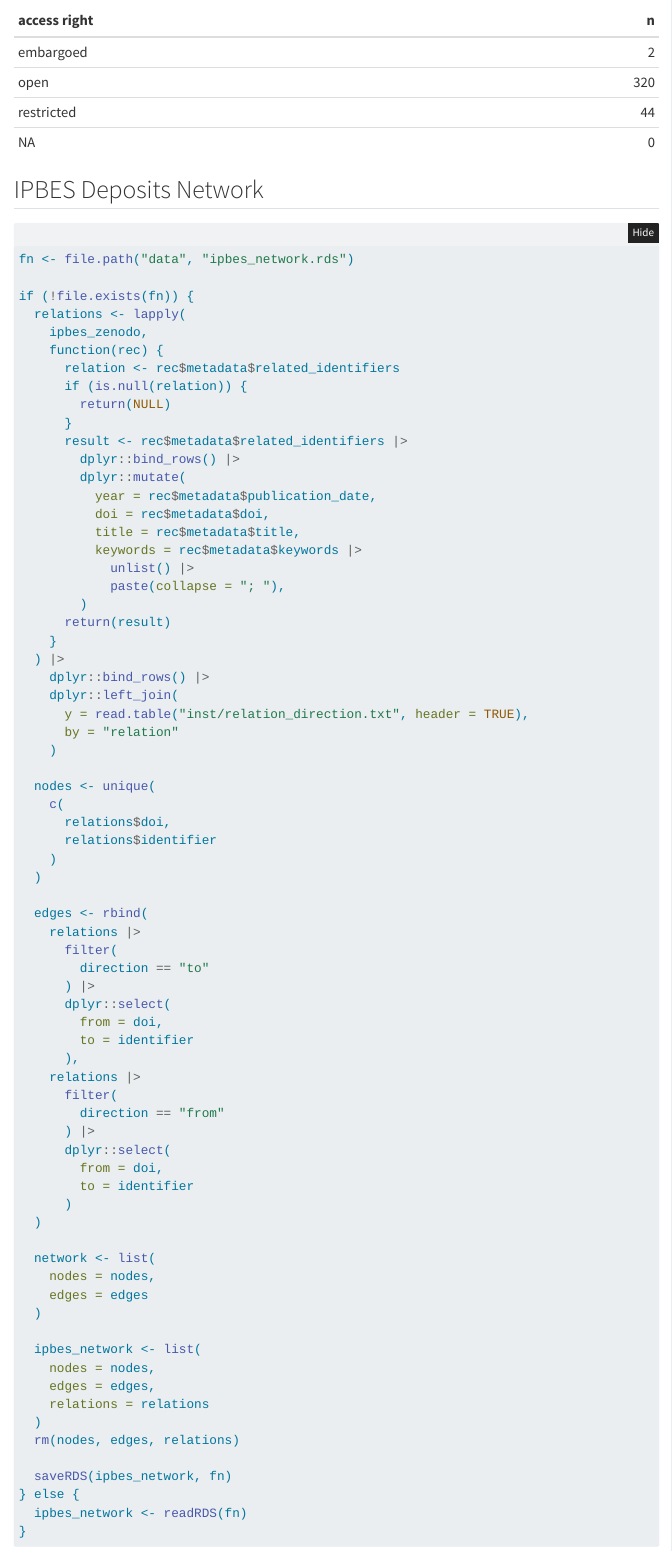
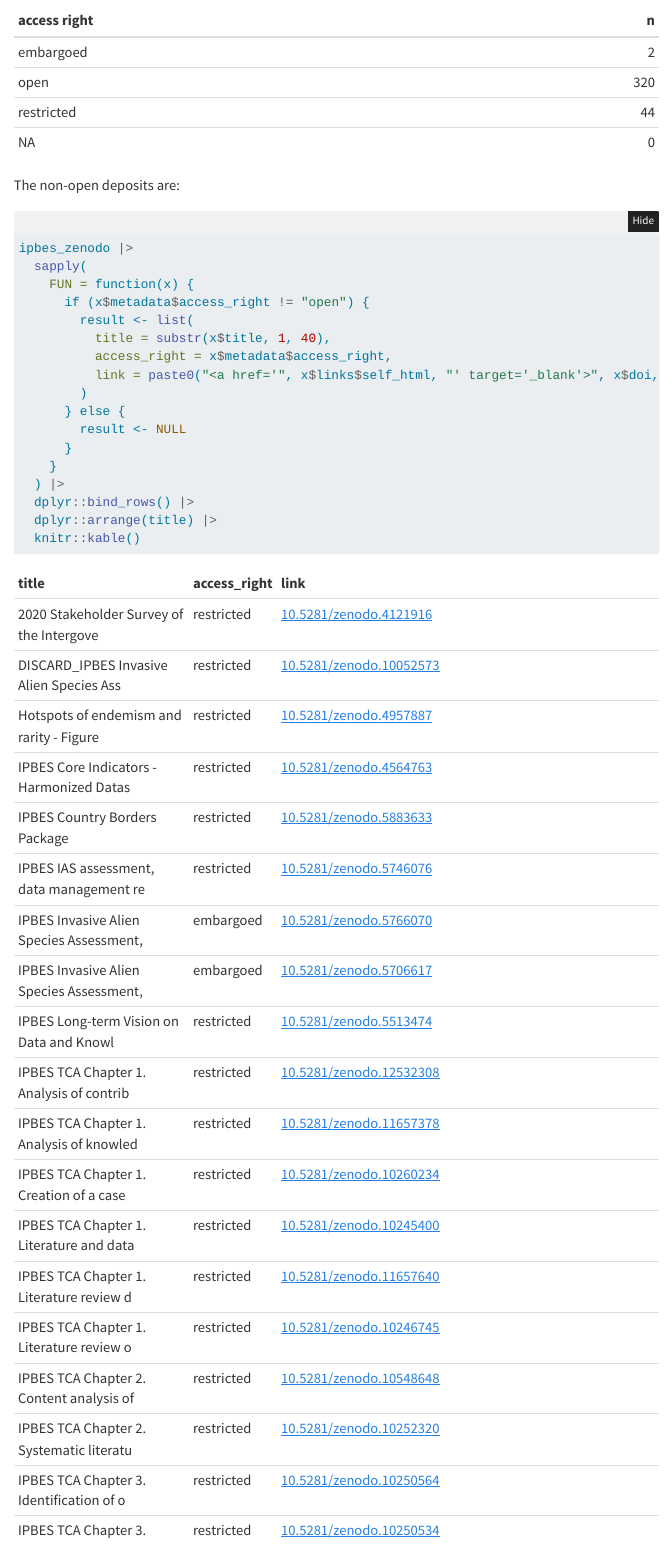
Before and after one commit to IPBES-Data/IPBES_tsu_zenodo, a Quarto document (IPBES_Zenodo_OpenAlex.qmd): the page in a window 1100 px wide, from 9140 px down. Rendered offline with R 4.5, knitr and Pandoc in place of Quarto, with nearby package versions; folded parts are opened; some code elsewhere in the file could not run offline; menus at the side of the page are left out.

Commit message:
Add Table with non-open licenses links

````diff
--- a/IPBES_Zenodo_OpenAlex.qmd
+++ b/IPBES_Zenodo_OpenAlex.qmd
@@ -219,6 +219,27 @@ ipbes_zenodo |>
   )
 ```
 
+The non-open deposits are:
+
+```{r}
+ipbes_zenodo |>
+  sapply(
+    FUN = function(x) {
+      if (x$metadata$access_right != "open") {
+        result <- list(
+          title = substr(x$title, 1, 40),
+          access_right = x$metadata$access_right,
+          link = paste0("<a href='", x$links$self_html, "' target='_blank'>", x$doi, "</a>")
+        )
+      } else {
+        result <- NULL
+      }
+    }
+  ) |>
+  dplyr::bind_rows() |>
+  dplyr::arrange(title) |>
+  knitr::kable()
+```
 
 
 
````
Also changed, not shown: figures/ipbes_network.html.
